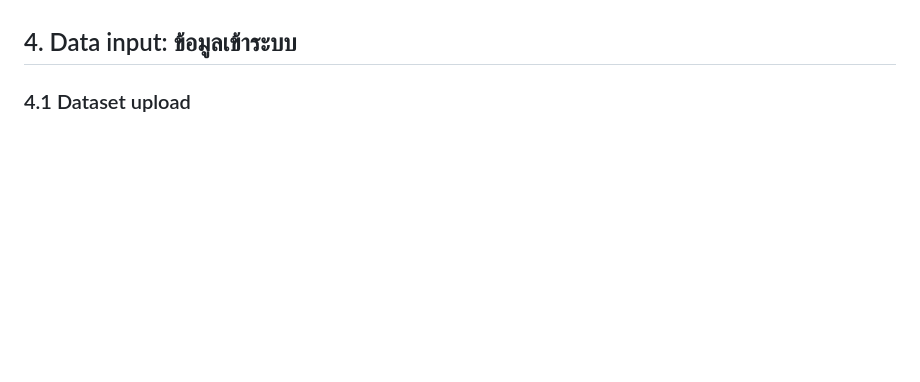
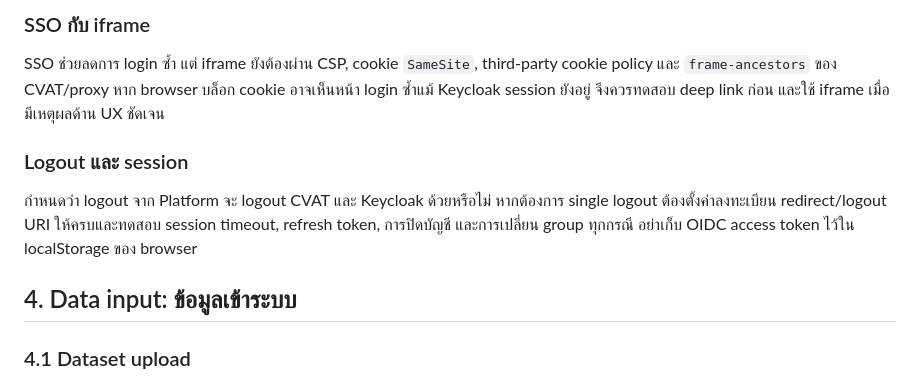
Before and after one commit to Overdamp/cvat-workflow-guide, a Markdown page: docs/AI-PLATFORM-CVAT-INTEGRATION-ARCHITECTURE-TH.md, the part around one of its changes. Rendered like a GitHub page; blank space fills up the shorter version.

Commit message:
Document Keycloak OIDC SSO integration

```diff
--- a/docs/AI-PLATFORM-CVAT-INTEGRATION-ARCHITECTURE-TH.md
+++ b/docs/AI-PLATFORM-CVAT-INTEGRATION-ARCHITECTURE-TH.md
@@ -68,3 +138,10 @@ https://cvat.example.com/tasks/2/jobs/2
+### SSO กับ iframe
+
+SSO ช่วยลดการ login ซ้ำ แต่ iframe ยังต้องผ่าน CSP, cookie `SameSite`, third-party cookie policy และ `frame-ancestors` ของ CVAT/proxy หาก browser บล็อก cookie อาจเห็นหน้า login ซ้ำแม้ Keycloak session ยังอยู่ จึงควรทดสอบ deep link ก่อน และใช้ iframe เมื่อมีเหตุผลด้าน UX ชัดเจน
+
+### Logout และ session
+
+กำหนดว่า logout จาก Platform จะ logout CVAT และ Keycloak ด้วยหรือไม่ หากต้องการ single logout ต้องตั้งค่าลงทะเบียน redirect/logout URI ให้ครบและทดสอบ session timeout, refresh token, การปิดบัญชี และการเปลี่ยน group ทุกกรณี อย่าเก็บ OIDC access token ไว้ใน localStorage ของ browser
 
 ## 4. Data input: ข้อมูลเข้าระบบ
 
```
Also changed, not shown: other parts of docs/AI-PLATFORM-CVAT-INTEGRATION-ARCHITECTURE-TH.md (+70 -0 lines).
